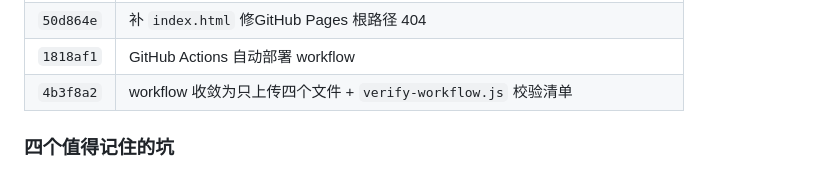
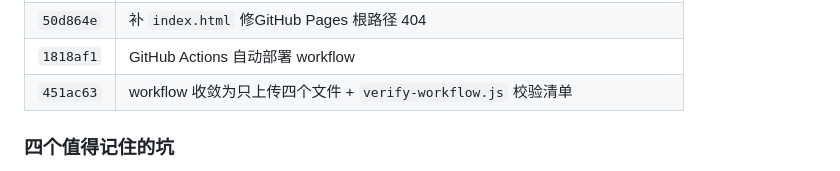
Before and after one commit to ll9-m/Anime_Rewind, a Markdown page: README.md, the part around the change. Rendered like a GitHub page.

Commit message:
docs(readme): 回填 workflow 收敛的提交哈希并补rebase 那条坑
上一版先写了占位哈希再提交，这里回填为真实的 451ac63，
并用 git cat-file -e逐个核对文中引用的 10 个哈希均真实存在。

```diff
--- a/README.md
+++ b/README.md
@@ -348,7 +348,7 @@ jsdom 会在后续交互里陷入死循环，整个测试**静默卡死、连一
 | `12fe2f2` | 版权声明 + CC BY-NC 4.0（LICENSE / 页内 meta / 关于页三处） |
 | `50d864e` | 补 `index.html` 修GitHub Pages 根路径 404 |
 | `1818af1` | GitHub Actions 自动部署 workflow |
-| `4b3f8a2` | workflow 收敛为只上传四个文件 + `verify-workflow.js` 校验清单 |
+| `451ac63` | workflow 收敛为只上传四个文件 + `verify-workflow.js` 校验清单 |
 
 ### 四个值得记住的坑
 
```
